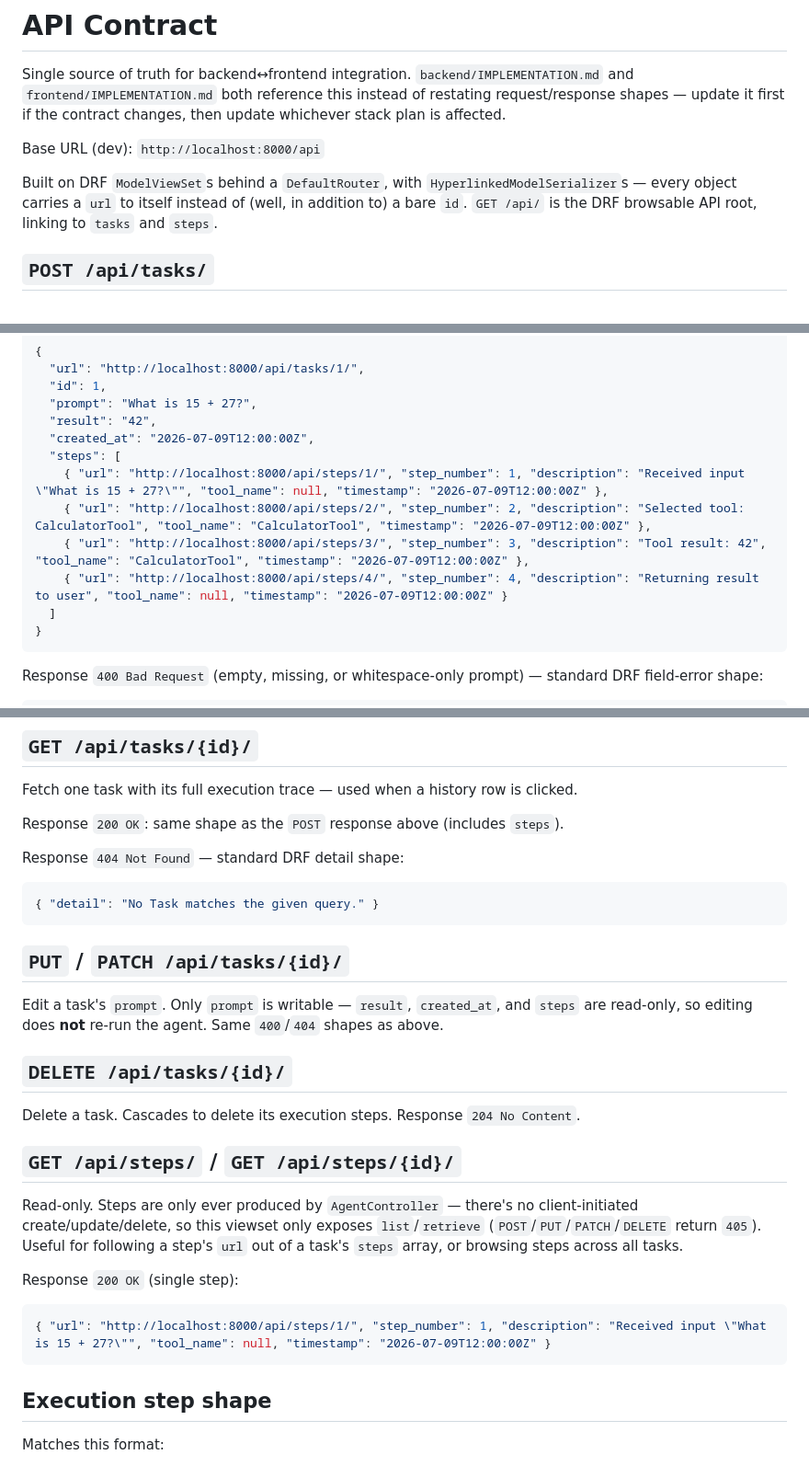
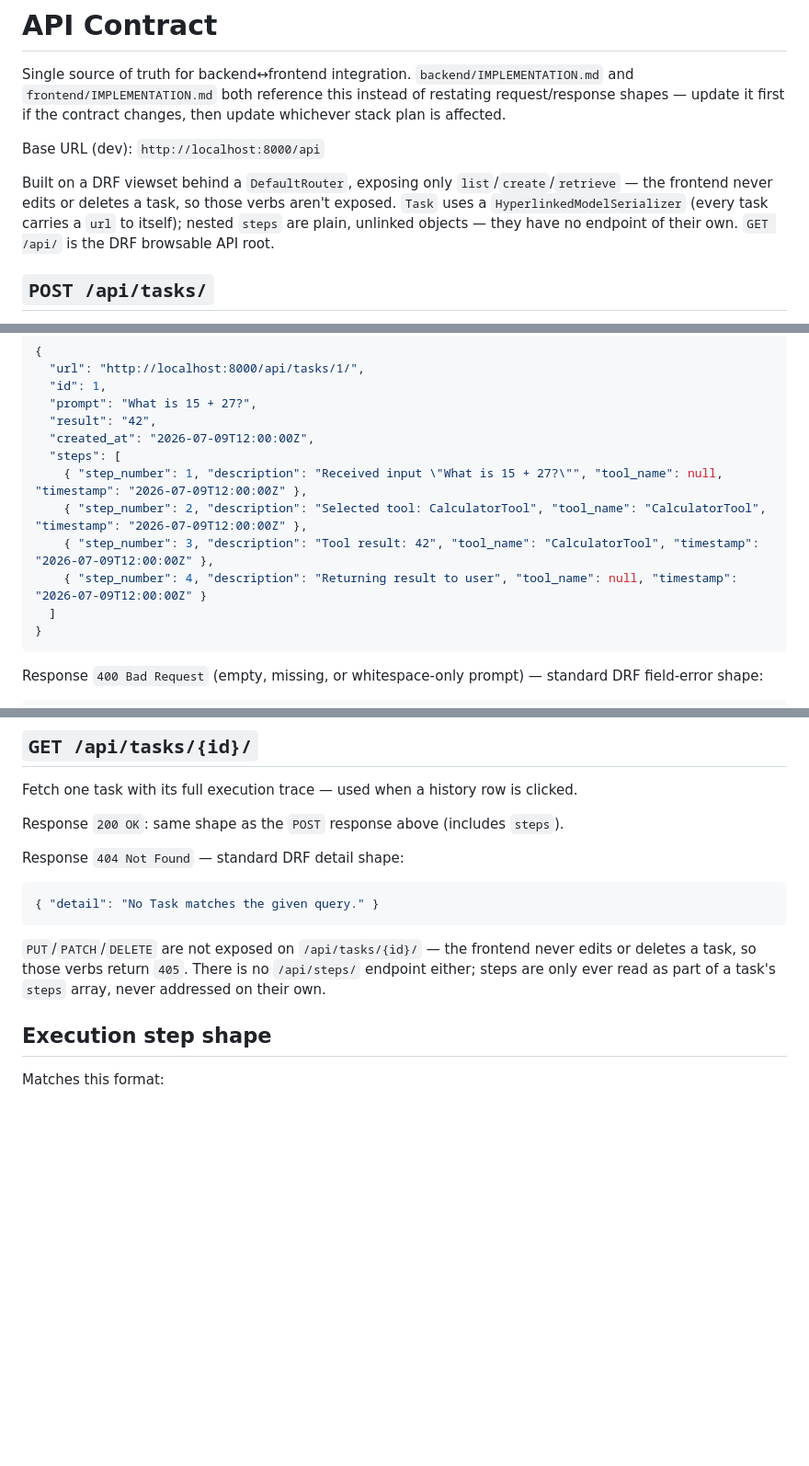
Before and after one commit to aycarl/task-agent, a Markdown page: docs/api.md, 3 parts joined by grey strips. Shown at 92% size. GitHub-like rendering; blank space fills up the shorter version.

````diff
--- a/docs/api.md
+++ b/docs/api.md
@@ -4,7 +4,7 @@ Single source of truth for backend↔frontend integration. `backend/IMPLEMENTATI
 
 Base URL (dev): `http://localhost:8000/api`
 
-Built on DRF `ModelViewSet`s behind a `DefaultRouter`, with `HyperlinkedModelSerializer`s — every object carries a `url` to itself instead of (well, in addition to) a bare `id`. `GET /api/` is the DRF browsable API root, linking to `tasks` and `steps`.
+Built on a DRF viewset behind a `DefaultRouter`, exposing only `list`/`create`/`retrieve` — the frontend never edits or deletes a task, so those verbs aren't exposed. `Task` uses a `HyperlinkedModelSerializer` (every task carries a `url` to itself); nested `steps` are plain, unlinked objects — they have no endpoint of their own. `GET /api/` is the DRF browsable API root.
 
 ## `POST /api/tasks/`
 
@@ -26,10 +26,10 @@ Response `201 Created`:
   "result": "42",
   "created_at": "2026-07-09T12:00:00Z",
   "steps": [
-    { "url": "http://localhost:8000/api/steps/1/", "step_number": 1, "description": "Received input \"What is 15 + 27?\"", "tool_name": null, "timestamp": "2026-07-09T12:00:00Z" },
-    { "url": "http://localhost:8000/api/steps/2/", "step_number": 2, "description": "Selected tool: CalculatorTool", "tool_name": "CalculatorTool", "timestamp": "2026-07-09T12:00:00Z" },
-    { "url": "http://localhost:8000/api/steps/3/", "step_number": 3, "description": "Tool result: 42", "tool_name": "CalculatorTool", "timestamp": "2026-07-09T12:00:00Z" },
-    { "url": "http://localhost:8000/api/steps/4/", "step_number": 4, "description": "Returning result to user", "tool_name": null, "timestamp": "2026-07-09T12:00:00Z" }
+    { "step_number": 1, "description": "Received input \"What is 15 + 27?\"", "tool_name": null, "timestamp": "2026-07-09T12:00:00Z" },
+    { "step_number": 2, "description": "Selected tool: CalculatorTool", "tool_name": "CalculatorTool", "timestamp": "2026-07-09T12:00:00Z" },
+    { "step_number": 3, "description": "Tool result: 42", "tool_name": "CalculatorTool", "timestamp": "2026-07-09T12:00:00Z" },
+    { "step_number": 4, "description": "Returning result to user", "tool_name": null, "timestamp": "2026-07-09T12:00:00Z" }
   ]
 }
 ```
@@ -65,23 +65,7 @@ Response `404 Not Found` — standard DRF detail shape:
 { "detail": "No Task matches the given query." }
 ```
 
-## `PUT` / `PATCH /api/tasks/{id}/`
-
-Edit a task's `prompt`. Only `prompt` is writable — `result`, `created_at`, and `steps` are read-only, so editing does **not** re-run the agent. Same `400`/`404` shapes as above.
-
-## `DELETE /api/tasks/{id}/`
-
-Delete a task. Cascades to delete its execution steps. Response `204 No Content`.
-
-## `GET /api/steps/` / `GET /api/steps/{id}/`
-
-Read-only. Steps are only ever produced by `AgentController` — there's no client-initiated create/update/delete, so this viewset only exposes `list`/`retrieve` (`POST`/`PUT`/`PATCH`/`DELETE` return `405`). Useful for following a step's `url` out of a task's `steps` array, or browsing steps across all tasks.
-
-Response `200 OK` (single step):
-
-```json
-{ "url": "http://localhost:8000/api/steps/1/", "step_number": 1, "description": "Received input \"What is 15 + 27?\"", "tool_name": null, "timestamp": "2026-07-09T12:00:00Z" }
-```
+`PUT`/`PATCH`/`DELETE` are not exposed on `/api/tasks/{id}/` — the frontend never edits or deletes a task, so those verbs return `405`. There is no `/api/steps/` endpoint either; steps are only ever read as part of a task's `steps` array, never addressed on their own.
 
 ## Execution step shape
 
````
Also changed, not shown: backend/IMPLEMENTATION.md (+13 -17 lines), docs/architecture.md (+1 -1 lines).
